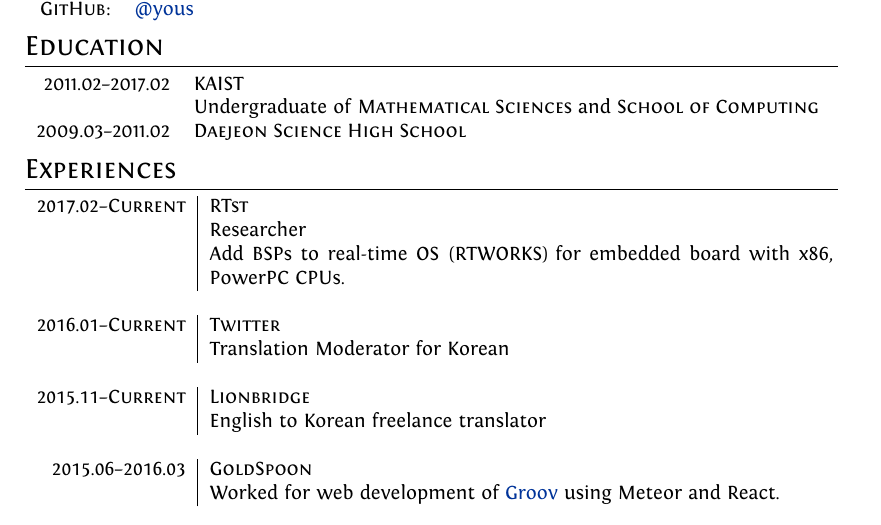
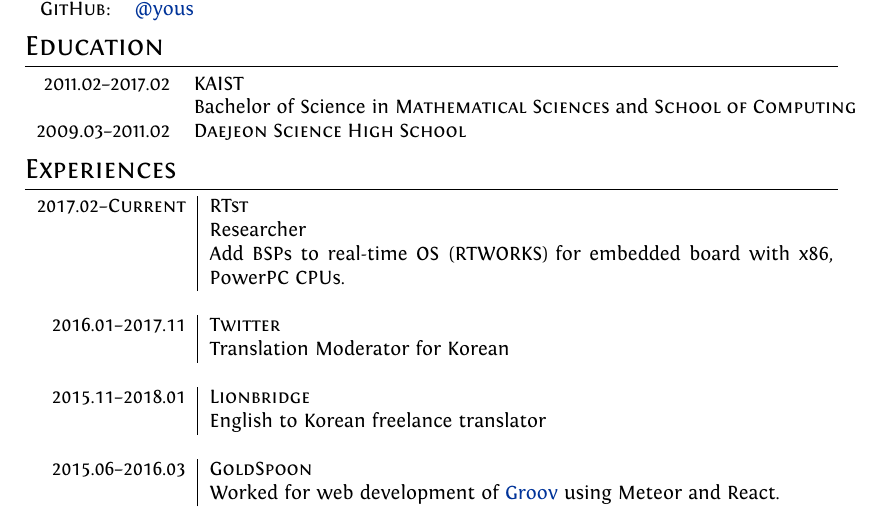
Before and after one commit to yous/resume, a LaTeX document (en.tex): part of page 1 of 3, cut so that both start at the same text. Compiled offline with XeLaTeX.

Commit message:
Update education, experiences section

```diff
--- a/en.tex
+++ b/en.tex
@@ -86,7 +86,7 @@
 \section{Education}
 \begin{tabular}{rl}
   2011.02--2017.02 & \textsc{KAIST} \\
-                   & Undergraduate of \textsc{Mathematical Sciences} and \textsc{School of Computing} \\
+                   & Bachelor of Science in \textsc{Mathematical Sciences} and \textsc{School of Computing} \\
   2009.03--2011.02 & \textsc{Daejeon Science High School}
 \end{tabular}
 
@@ -98,11 +98,11 @@
                             & Add BSPs to real-time OS (RTWORKS) for embedded board with x86, PowerPC CPUs. \\
   \multicolumn{2}{c}{} \\
 
-  \textsc{2016.01--Current} & \textsc{Twitter} \\
+  \textsc{2016.01--2017.11} & \textsc{Twitter} \\
                             & Translation Moderator for Korean \\
   \multicolumn{2}{c}{} \\
 
-  \textsc{2015.11--Current} & \textsc{Lionbridge} \\
+  \textsc{2015.11--2018.01} & \textsc{Lionbridge} \\
                             & English to Korean freelance translator \\
   \multicolumn{2}{c}{} \\
 
```
Also changed, not shown: ko.tex (+3 -3 lines), en.pdf, ko.pdf.
